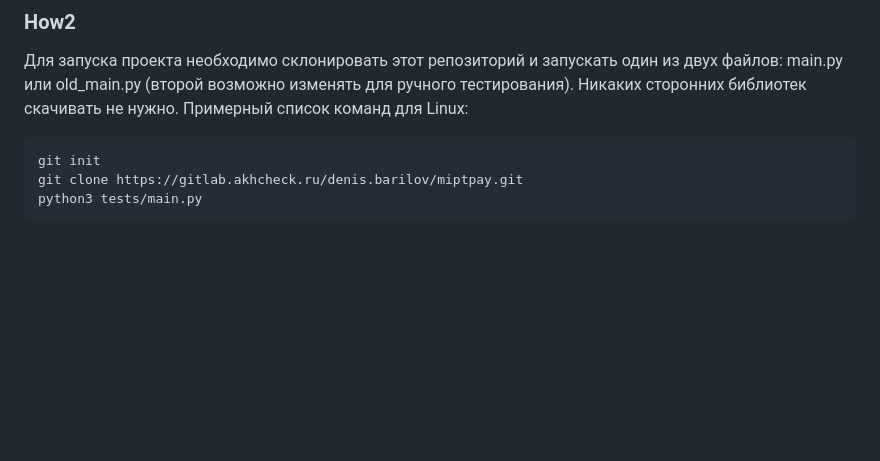
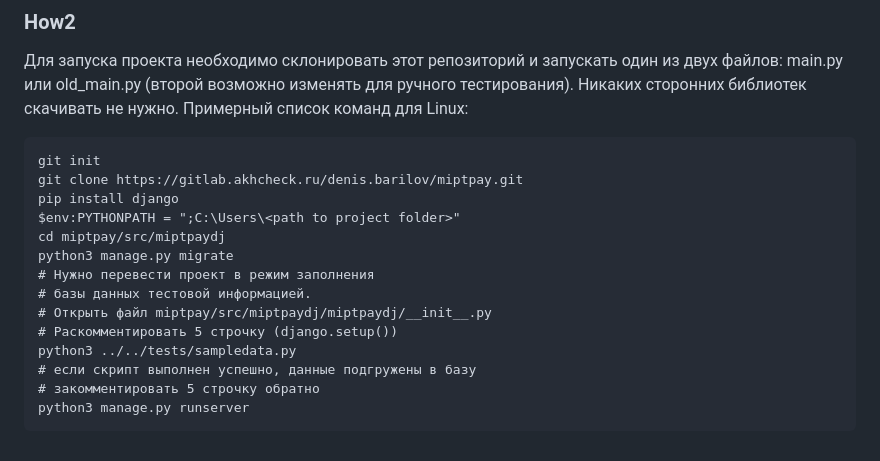
Before and after one commit to 20xygen/MIPTpay, a Markdown page: README.md, the part around the change. GitHub-like rendering; blank space fills up the shorter version.

````diff
--- a/README.md
+++ b/README.md
@@ -24,5 +24,16 @@
 ```commandline
 git init
 git clone https://gitlab.akhcheck.ru/denis.barilov/miptpay.git
-python3 tests/main.py
+pip install django
+$env:PYTHONPATH = ";C:\Users\<path to project folder>"
+cd miptpay/src/miptpaydj
+python3 manage.py migrate
+# Нужно перевести проект в режим заполнения
+# базы данных тестовой информацией.
+# Открыть файл miptpay/src/miptpaydj/miptpaydj/__init__.py
+# Раскомментировать 5 строчку (django.setup())
+python3 ../../tests/sampledata.py
+# если скрипт выполнен успешно, данные подгружены в базу
+# закомментировать 5 строчку обратно
+python3 manage.py runserver
 ```
````
